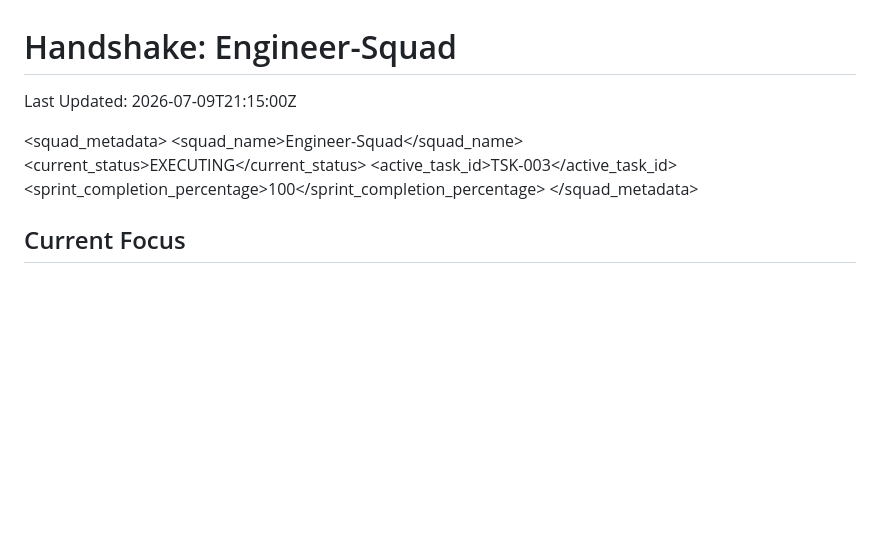
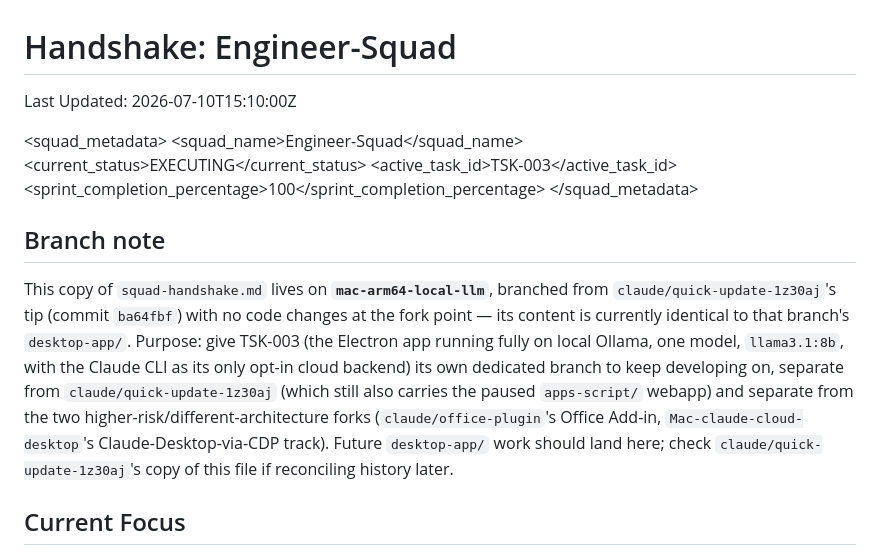
Before and after one commit to GRITui/LazyOffice, a Markdown page: squad-handshake.md, the part around the change. Drawn GitHub-style; blank space fills up the shorter version.

Commit message:
Give desktop-app/ its own dedicated branch: mac-arm64-local-llm
Forked from claude/quick-update-1z30aj's tip (commit ba64fbf) with no
code changes at the fork point — desktop-app/ here is already current
(single-model local Ollama + Claude CLI framework). Splits the local-
LLM Electron track out from quick-update-1z30aj (which also still
carries the paused apps-script/ webapp) so it can keep developing
independently, separate from the two higher-risk/different-
architecture forks (claude/office-plugin, Mac-claude-cloud-desktop).

Documentation-only commit: added a branch note to squad-handshake.md
and a note on TSK-003 in backlog-inbox.md explaining the split.

Co-Authored-By: Claude Sonnet 5 <noreply@anthropic.com>
Claude-Session: https://claude.ai/code/session_01BzN3J6LgNvzKNitsQDaW6i

```diff
--- a/squad-handshake.md
+++ b/squad-handshake.md
@@ -1,6 +1,6 @@
 # Handshake: Engineer-Squad
 
-Last Updated: 2026-07-09T21:15:00Z
+Last Updated: 2026-07-10T15:10:00Z
 
 <squad_metadata>
   <squad_name>Engineer-Squad</squad_name>
@@ -8,6 +8,19 @@ Last Updated: 2026-07-09T21:15:00Z
   <active_task_id>TSK-003</active_task_id>
   <sprint_completion_percentage>100</sprint_completion_percentage>
 </squad_metadata>
+
+## Branch note
+
+This copy of `squad-handshake.md` lives on **`mac-arm64-local-llm`**, branched from
+`claude/quick-update-1z30aj`'s tip (commit `ba64fbf`) with no code changes at the fork point —
+its content is currently identical to that branch's `desktop-app/`. Purpose: give TSK-003 (the
+Electron app running fully on local Ollama, one model, `llama3.1:8b`, with the Claude CLI as its
+only opt-in cloud backend) its own dedicated branch to keep developing on, separate from
+`claude/quick-update-1z30aj` (which still also carries the paused `apps-script/` webapp) and
+separate from the two higher-risk/different-architecture forks (`claude/office-plugin`'s Office
+Add-in, `Mac-claude-cloud-desktop`'s Claude-Desktop-via-CDP track). Future `desktop-app/` work
+should land here; check `claude/quick-update-1z30aj`'s copy of this file if reconciling history
+later.
 
 ## Current Focus
 
```
Also changed, not shown: backlog-inbox.md (+1 -1 lines).
